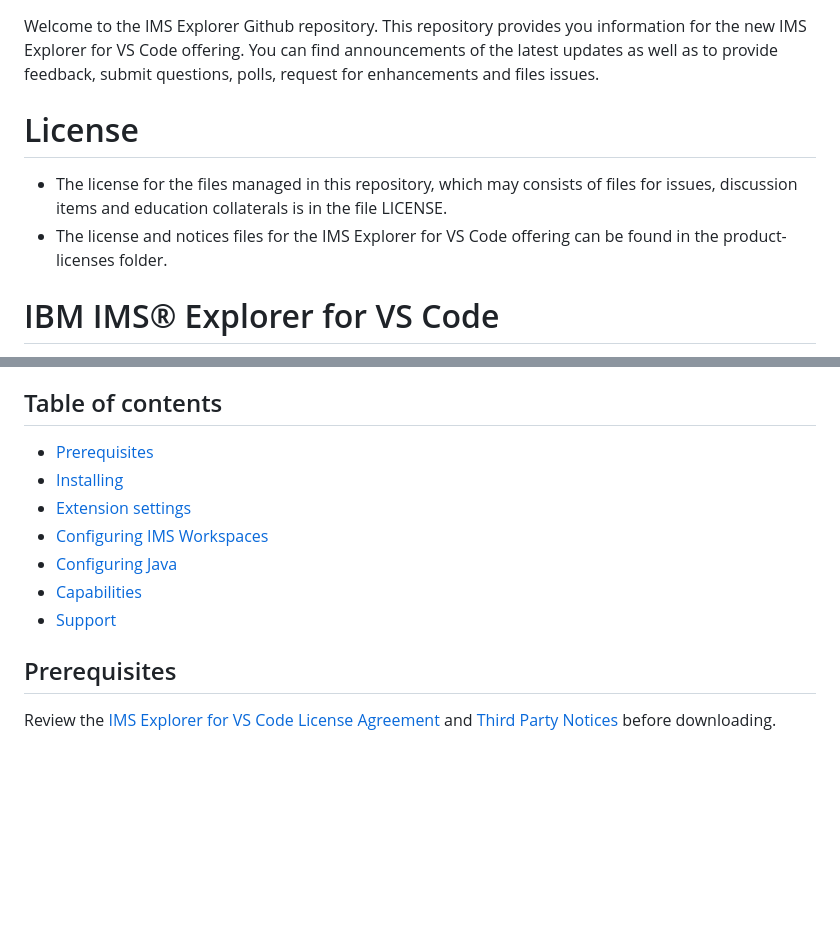
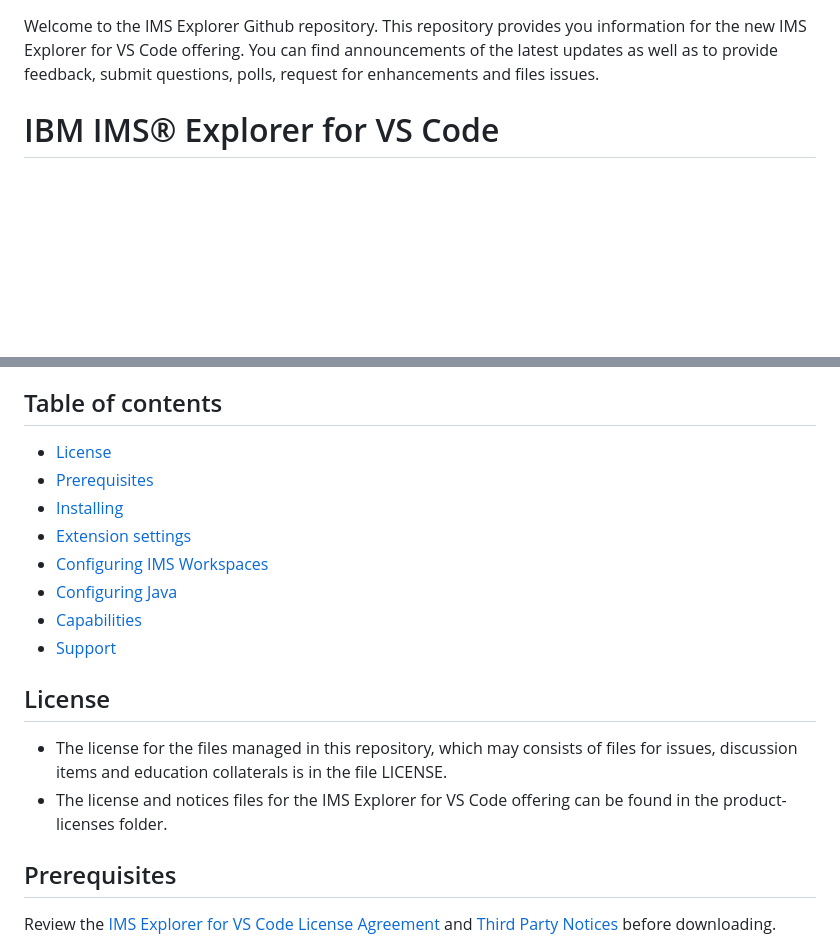
Before and after one commit to IBM/ims-explorer-about, a Markdown page: README.md, 2 parts joined by grey strips. Drawn GitHub-style; blank space fills up the shorter version.

```diff
--- a/README.md
+++ b/README.md
@@ -1,9 +1,4 @@
 Welcome to the IMS Explorer Github repository.  This repository provides you information for the new IMS Explorer for VS Code offering.  You can find announcements of the latest updates as well as to provide feedback, submit questions, polls, request for enhancements and files issues.
-
-# License
-
-- The license for the files managed in this repository, which may consists of files for issues, discussion items and education collaterals is in the file LICENSE.
-- The license and notices files for the IMS Explorer for VS Code offering can be found in the product-licenses folder.
 
 # IBM IMS® Explorer for VS Code
 
@@ -22,6 +17,7 @@ Visit [IMS Explorer Github repository](https://github.com/IBM/ims-explorer-about
 
 ## Table of contents
 
+- [License](#license)
 - [Prerequisites](#prerequisites)
 - [Installing](#installing)
 - [Extension settings](#extension-settings)
@@ -30,6 +26,10 @@ Visit [IMS Explorer Github repository](https://github.com/IBM/ims-explorer-about
 - [Capabilities](#capabilities)
 - [Support](#support)
 
+## License
+
+- The license for the files managed in this repository, which may consists of files for issues, discussion items and education collaterals is in the file LICENSE.
+- The license and notices files for the IMS Explorer for VS Code offering can be found in the product-licenses folder.
 
 ## Prerequisites
 
```
